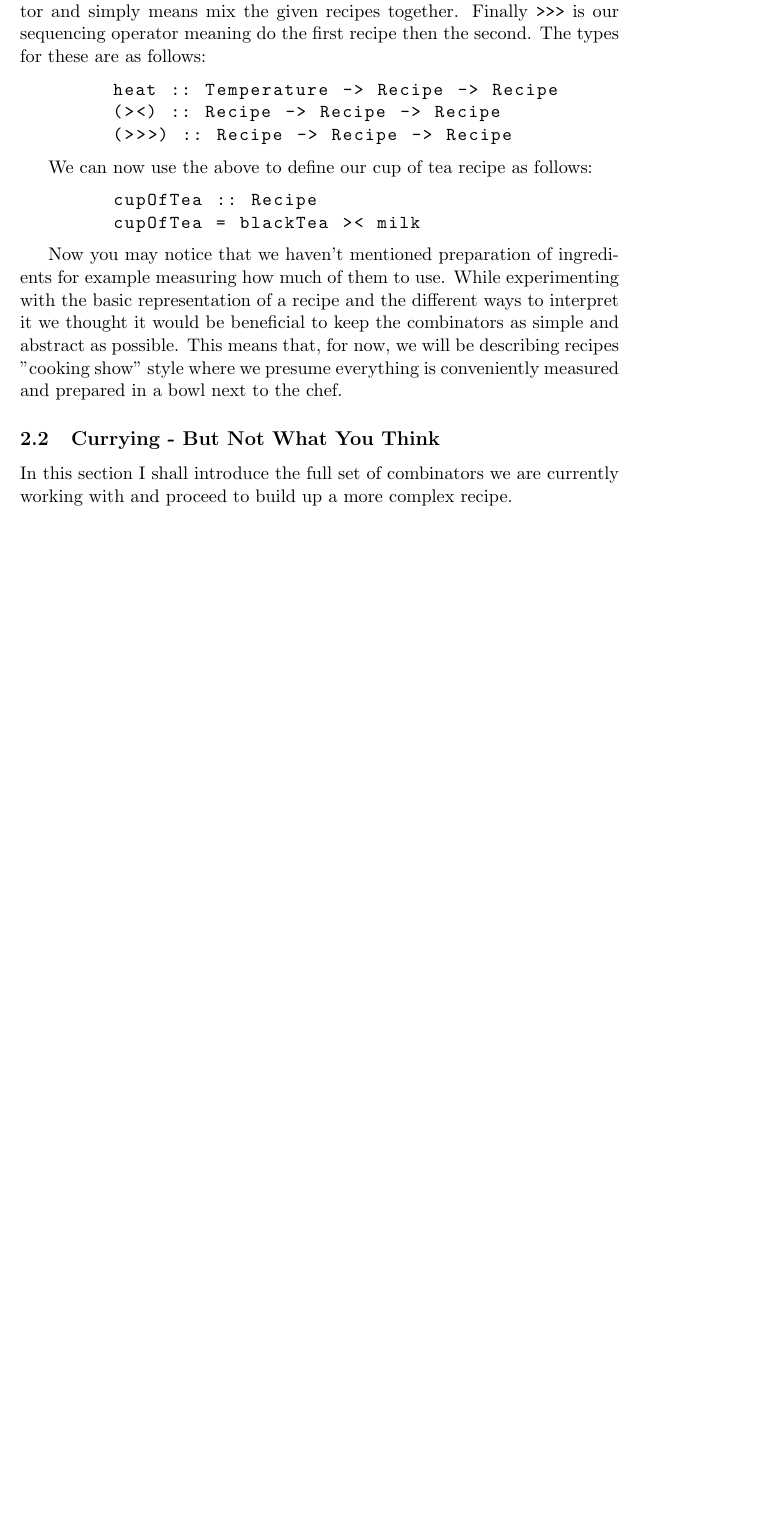
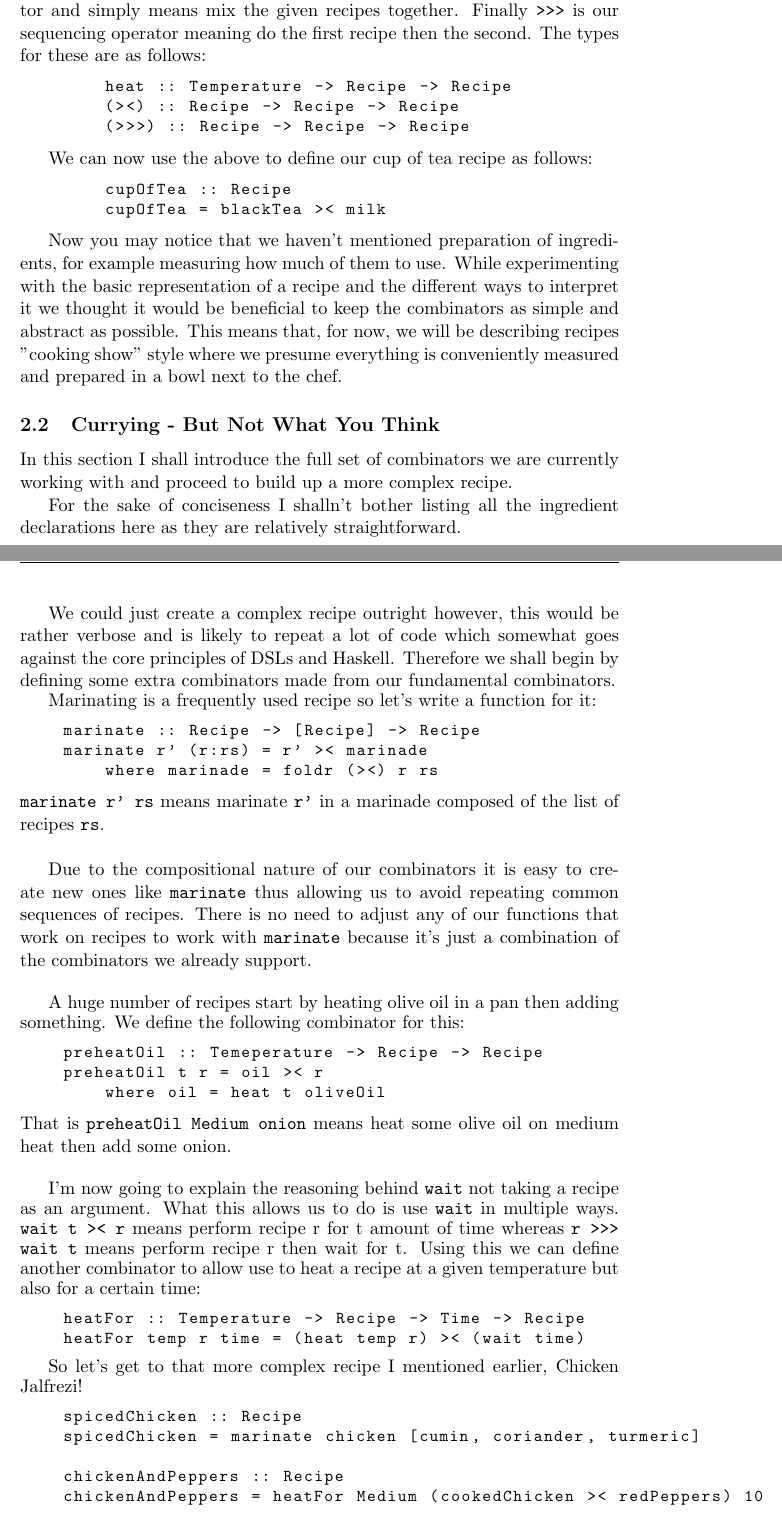
Before and after one commit to Burtannia/recipe-dsl, a LaTeX document (docs/interim/Interim.tex): part of page 5 of 8 before the commit and two parts of pages 5 and 6 of 10 after it, the two joined at a grey line, cut so that both start at the same text, the shorter picture padded with empty space. Compiled offline with pdfLaTeX.

Commit message:
Made additions to interim report

```diff
--- a/docs/interim/Interim.tex
+++ b/docs/interim/Interim.tex
@@ -157,6 +160,7 @@
     for these are as follows:
 
     \begin{tt}
+    \small
     \begin{lstlisting}
         heat :: Temperature -> Recipe -> Recipe
         (><) :: Recipe -> Recipe -> Recipe
@@ -212,3 +220,66 @@
         \caption{Combinators for defining recipes}
     \end{figure}
 
+    For the sake of conciseness I shalln't bother listing all the ingredient
+    declarations here as they are relatively straightforward.
+
+    We could just create a complex recipe outright however, this would be rather
+    verbose and is likely to repeat a lot of code which somewhat goes against
+    the core principles of DSLs and Haskell. Therefore we shall begin by defining
+    some extra combinators made from our fundamental combinators.
+
+    Marinating is a frequently used recipe so let's write a function for it:
+    \begin{tt}
+    \small
+    \begin{lstlisting}
+    marinate :: Recipe -> [Recipe] -> Recipe
+    marinate r' (r:rs) = r' >< marinade
+        where marinade = foldr (><) r rs
+    \end{lstlisting}
+    \end{tt}
+    \texttt{marinate r' rs} means marinate \texttt{r'} in a marinade composed
+    of the list of recipes \texttt{rs}. \\
+
+    Due to the compositional nature of our combinators it is easy to create new
+    ones like \texttt{marinate} thus allowing us to avoid repeating common
+    sequences of recipes. There is no need to adjust any of our functions that
+    work on recipes to work with \texttt{marinate} because it's just a combination
+    of the combinators we already support. \\
+
+    A huge number of recipes start by heating olive oil in a pan then adding something.
+    We define the following combinator for this:
+    \begin{tt}
+    \small
+    \begin{lstlisting}
+    preheatOil :: Temeperature -> Recipe -> Recipe
+    preheatOil t r = oil >< r
+        where oil = heat t oliveOil
+    \end{lstlisting}
+    \end{tt}
+    That is \texttt{preheatOil Medium onion} means heat some olive oil on medium heat
+    then add some onion. \\
+
+    I'm now going to explain the reasoning behind \texttt{wait} not taking a recipe as
+    an argument. What this allows us to do is use \texttt{wait} in multiple ways.
+    \texttt{wait t >< r} means perform recipe r for t amount of time whereas
+    \texttt{r >>> wait t} means perform recipe r then wait for t. Using this we
+    can define another combinator to allow use to heat a recipe at a given temperature
+    but also for a certain time:
+    \begin{tt}
+    \small
+    \begin{lstlisting}
+    heatFor :: Temperature -> Recipe -> Time -> Recipe
+    heatFor temp r time = (heat temp r) >< (wait time)
+    \end{lstlisting}
+    \end{tt}
+
+    So let's get to that more complex recipe I mentioned earlier, Chicken Jalfrezi!
+    \begin{tt}
+    \small
+    \begin{lstlisting}
+    spicedChicken :: Recipe
+    spicedChicken = marinate chicken [cumin, coriander, turmeric]
+
+    chickenAndPeppers :: Recipe
+    chickenAndPeppers = heatFor Medium (cookedChicken >< redPeppers) 10
+        where cookedChicken = heatFor Medium spicedChicken 10
```
Also changed, not shown: docs/interim/Interim.pdf, docs/interim/Interim.tex (53 more changed lines), 5 other files.
